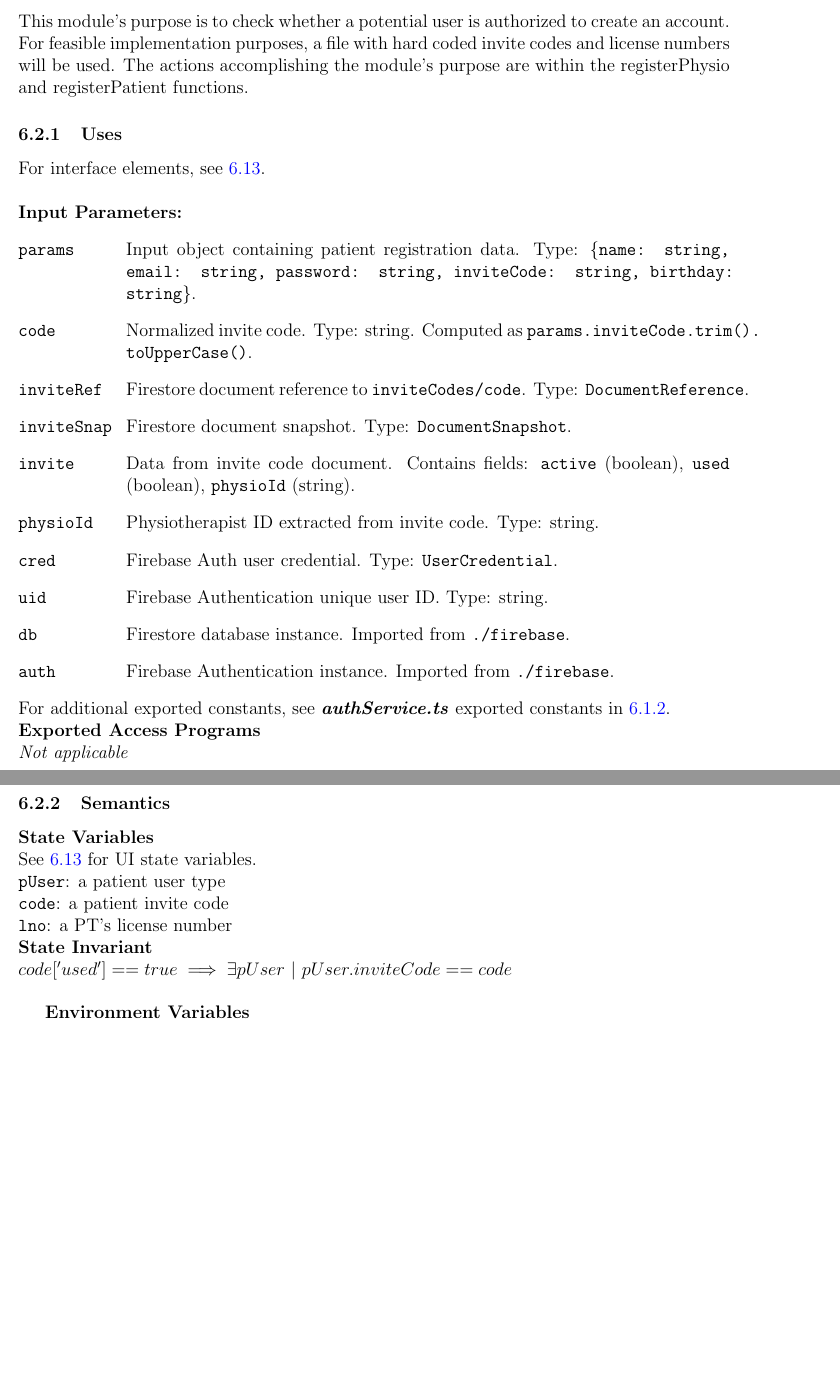
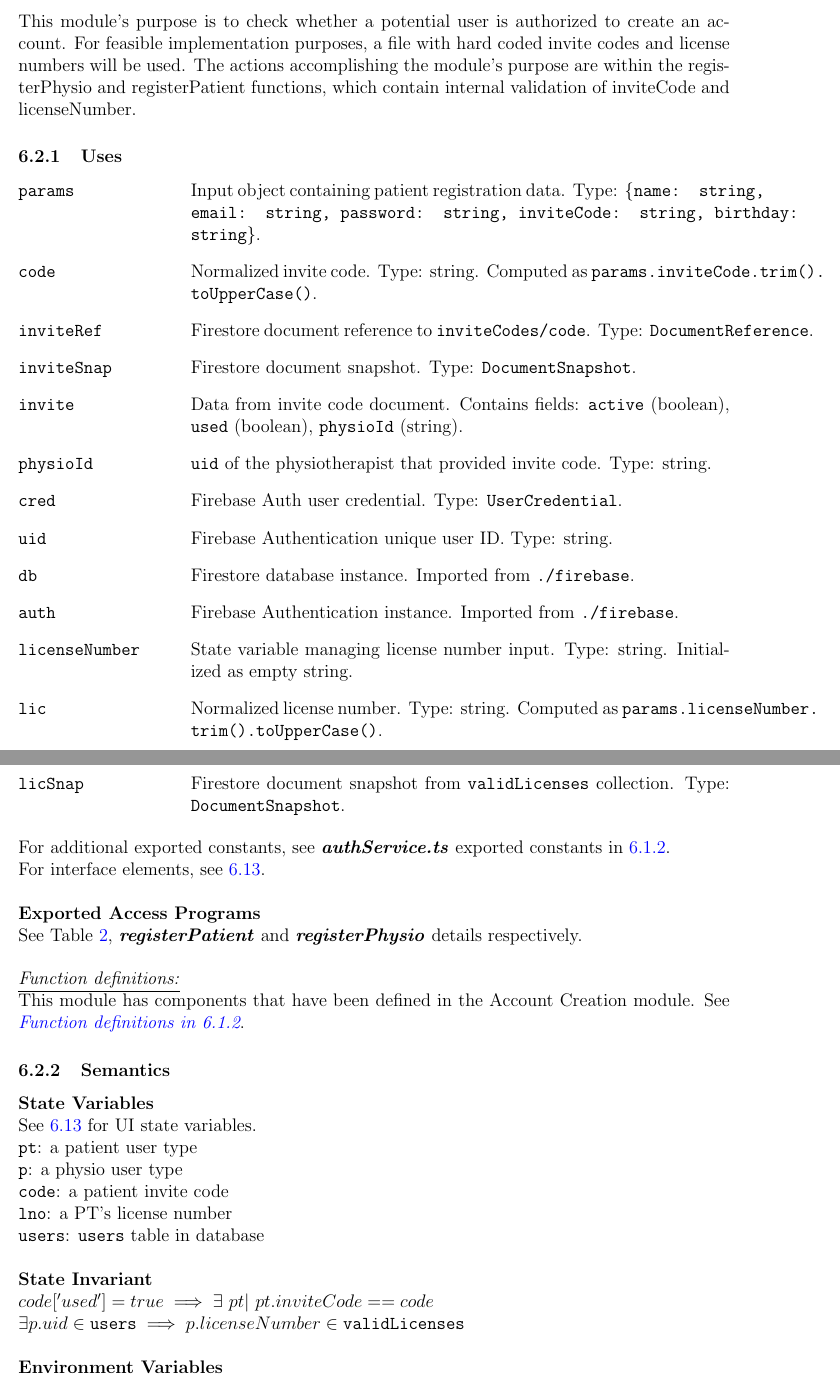
Before and after one commit to M9Huynh/technically-functional, a LaTeX document (docs/Design/SoftDetailedDes/MIS.tex): two parts of pages 15 and 16 of 47, joined at a grey line, cut so that both start at the same text, the shorter picture padded with empty space. Compiled offline with pdfLaTeX.

Commit message:
valid user is WIP

```diff
--- a/docs/Design/SoftDetailedDes/MIS.tex
+++ b/docs/Design/SoftDetailedDes/MIS.tex
@@ -634,13 +620,10 @@ $Vb(bday) \implies bday \in Date $ \\
 \subsection{Module - Valid user}
 This module's purpose is to check whether a potential user is authorized to create an account.
 For feasible implementation purposes, a file with hard coded invite codes and license numbers will be used.
-The actions accomplishing the module's purpose are within the registerPhysio and registerPatient functions.
-
+The actions accomplishing the module's purpose are within the registerPhysio and registerPatient functions,
+which contain internal validation of inviteCode and licenseNumber.
 \subsubsection{Uses}
-For interface elements, see \ref{sec:ui}.\\
-
-\noindent \textbf{Input Parameters:}
-\begin{description}[style=nextline, leftmargin=2.5cm]
+\begin{description}[style=nextline, leftmargin=4cm]
 
 \item[\texttt{params}]
     Input object containing patient registration data. Type: \texttt{\{name: string, email: string, password: string, inviteCode: string, birthday: string\}}.
@@ -658,7 +641,7 @@ For interface elements, see \ref{sec:ui}.\\
     Data from invite code document. Contains fields: \texttt{active} (boolean), \texttt{used} (boolean), \texttt{physioId} (string).
 
 \item[\texttt{physioId}]
-    Physiotherapist ID extracted from invite code. Type: string.
+    \texttt{uid} of the physiotherapist that provided invite code. Type: string.
 
 \item[\texttt{cred}]
     Firebase Auth user credential. Type: \texttt{UserCredential}.
@@ -671,22 +654,42 @@ For interface elements, see \ref{sec:ui}.\\
 
 \item[\texttt{auth}]
     Firebase Authentication instance. Imported from \texttt{./firebase}.
+
+\item[\texttt{licenseNumber}]
+    State variable managing license number input. Type: string. Initialized as empty string.
+
+\item[\texttt{lic}]
+    Normalized license number. Type: string. Computed as \texttt{params.licenseNumber.\\trim().toUpperCase()}.
+
+\item[\texttt{licSnap}]
+    Firestore document snapshot from \texttt{validLicenses} collection. Type: \texttt{DocumentSnapshot}.
+
 \end{description}
 For additional exported constants, see \textbf{\textit{authService.ts}} exported constants in \ref{sec:validexp}. \\
-\textbf{Exported Access Programs} \\
-\textit{Not applicable} \\
+For interface elements, see \ref{sec:ui}.\\
+\newline
+\noindent \textbf{Exported Access Programs} \\
+See Table \ref{sec: accountexpprogs}, \textit{\textbf{registerPatient}} and \textit{\textbf{registerPhysio}}
+details respectively.\\
+\newline
+\underline{\textit{Function definitions:}}\\
+This module has components that have been defined in the Account Creation module. See \hyperref[sec: ACfuncdef]{\textit{Function definitions in \ref*{sec: ACfuncdef}}}.
 
 \subsubsection{Semantics}
 \textbf{State Variables}\\
 See \ref{sec:ui} for UI state variables. \\
-\texttt{pUser}: a patient user type\\
+\texttt{pt}: a patient user type\\
+\texttt{p}: a physio user type \\
 \texttt{code}: a patient invite code \\
 \texttt{lno}: a PT's license number \\
-\textbf{State Invariant}\\
-$ code['used'] == true \implies \exists pUser$ $|$ $pUser.inviteCode == code$\\
-
-
-\textbf{Environment Variables}\\
+\texttt{users}: \texttt{users} table in database\\
+
+\noindent \textbf{State Invariant}\\
+$ code['used'] = true \implies \exists$ $pt |$ $pt.inviteCode == code$\\
+$ \exists p.uid \in \texttt{users} \implies p.licenseNumber \in \texttt{validLicenses}$ \\
+
+
+\noindent \textbf{Environment Variables}\\
 \textit{Not applicable}\\
 
 
```
Also changed, not shown: docs/Design/SoftDetailedDes/MIS.pdf, docs/Design/SoftDetailedDes/MIS.tex (30 more changed lines).
